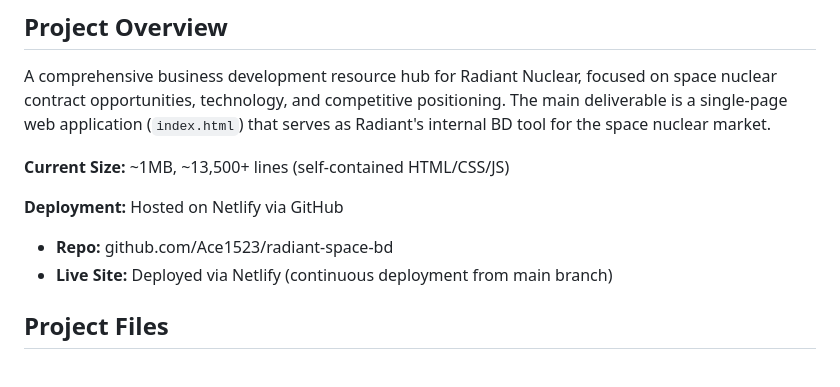
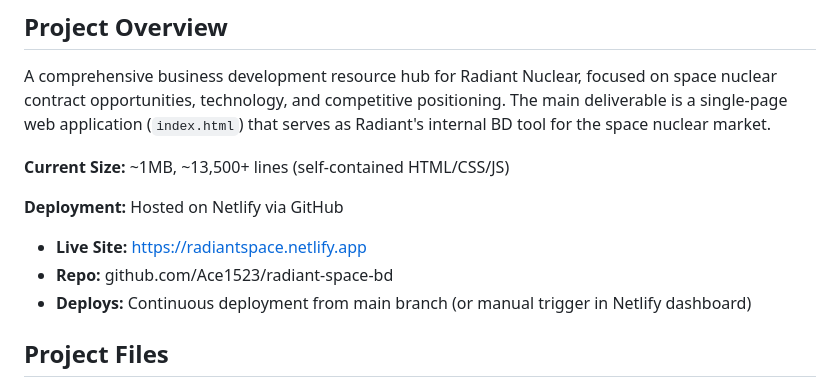
Before and after one commit to Ace1523/radiant-space-bd, a Markdown page: CLAUDE.md, the part around the change. Rendered like a GitHub page.

Commit message:
Add Netlify live site URL to CLAUDE.md
Co-Authored-By: Claude Opus 4.5 <noreply@anthropic.com>

```diff
--- a/CLAUDE.md
+++ b/CLAUDE.md
@@ -6,8 +6,9 @@ A comprehensive business development resource hub for Radiant Nuclear, focused o
 **Current Size:** ~1MB, ~13,500+ lines (self-contained HTML/CSS/JS)
 
 **Deployment:** Hosted on Netlify via GitHub
+- **Live Site:** https://radiantspace.netlify.app
 - **Repo:** github.com/Ace1523/radiant-space-bd
-- **Live Site:** Deployed via Netlify (continuous deployment from main branch)
+- **Deploys:** Continuous deployment from main branch (or manual trigger in Netlify dashboard)
 
 ## Project Files
 - **index.html** - Main website (self-contained HTML/CSS/JS)
```
